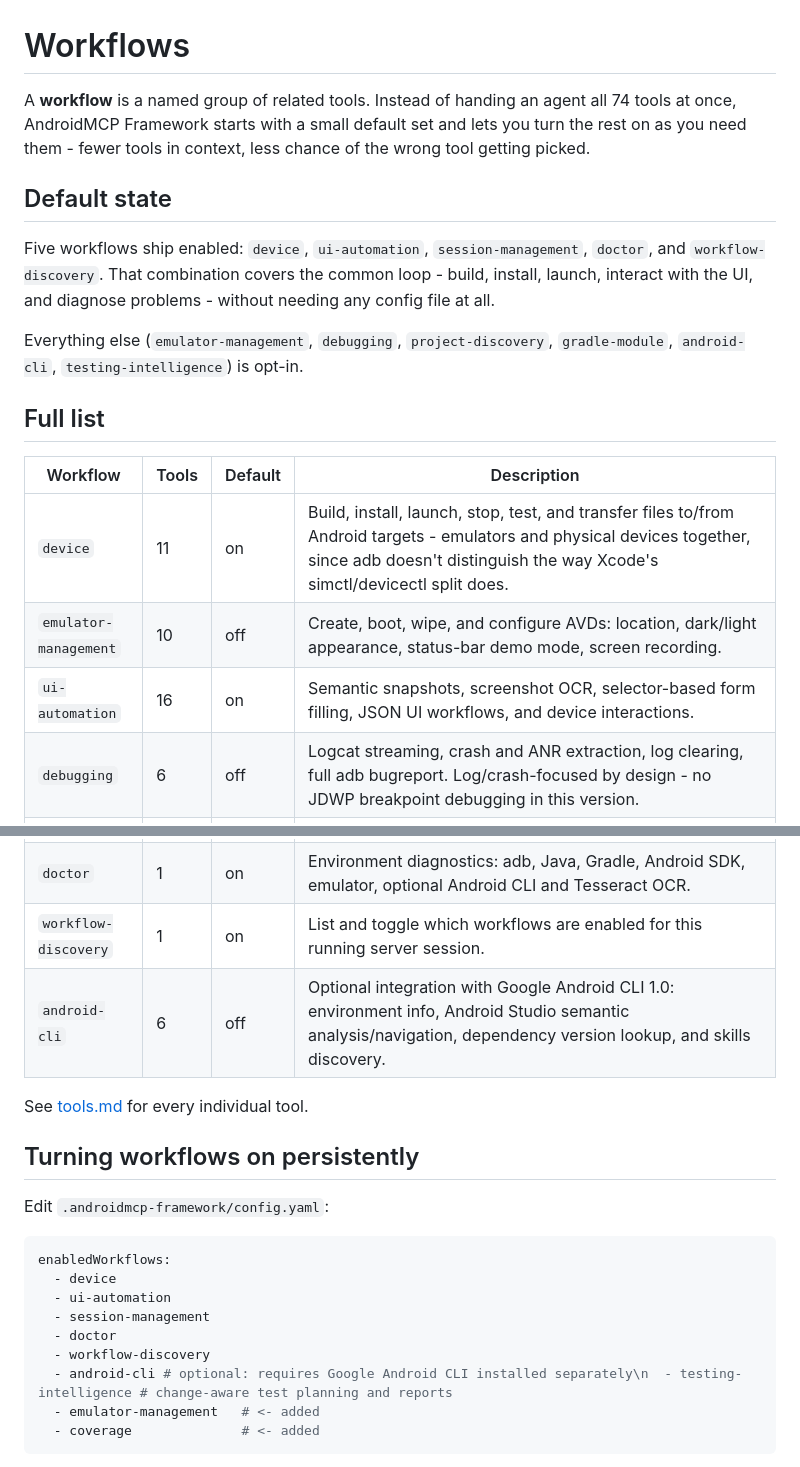
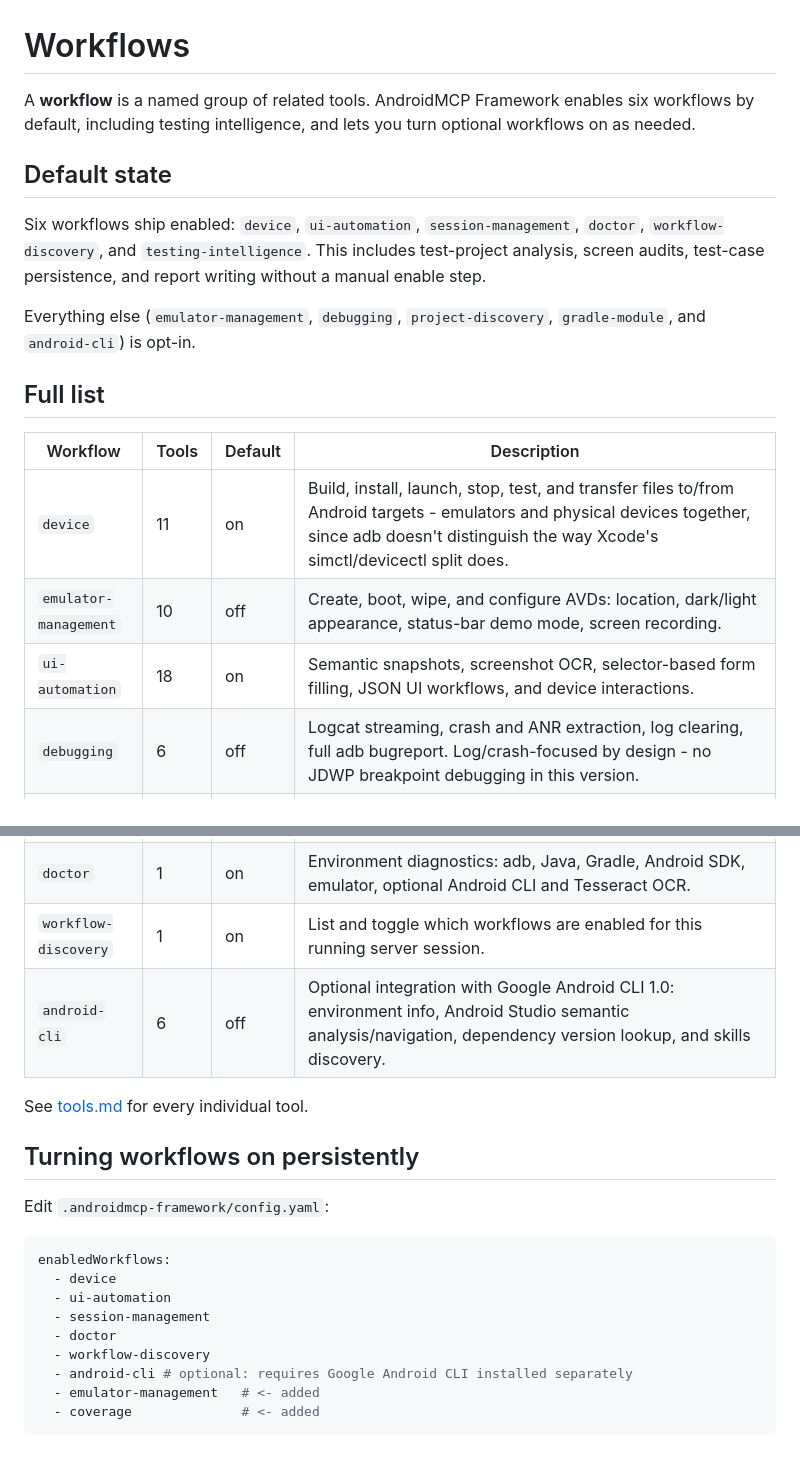
Before and after one commit to kshivam1177/android-mcp-framwork, a Markdown page: docs/md-files/workflow.md, 2 parts joined by grey strips. Drawn GitHub-style.

Commit message:
docs: document testing intelligence as a default workflow

````diff
--- a/docs/md-files/workflow.md
+++ b/docs/md-files/workflow.md
@@ -1,12 +1,12 @@
 # Workflows
 
-A **workflow** is a named group of related tools. Instead of handing an agent all 74 tools at once, AndroidMCP Framework starts with a small default set and lets you turn the rest on as you need them - fewer tools in context, less chance of the wrong tool getting picked.
+A **workflow** is a named group of related tools. AndroidMCP Framework enables six workflows by default, including testing intelligence, and lets you turn optional workflows on as needed.
 
 ## Default state
 
-Five workflows ship enabled: `device`, `ui-automation`, `session-management`, `doctor`, and `workflow-discovery`. That combination covers the common loop - build, install, launch, interact with the UI, and diagnose problems - without needing any config file at all.
+Six workflows ship enabled: `device`, `ui-automation`, `session-management`, `doctor`, `workflow-discovery`, and `testing-intelligence`. This includes test-project analysis, screen audits, test-case persistence, and report writing without a manual enable step.
 
-Everything else (`emulator-management`, `debugging`, `project-discovery`, `gradle-module`, `android-cli`, `testing-intelligence`) is opt-in.
+Everything else (`emulator-management`, `debugging`, `project-discovery`, `gradle-module`, and `android-cli`) is opt-in.
 
 ## Full list
 
@@ -14,14 +14,14 @@ Everything else (`emulator-management`, `debugging`, `project-discovery`, `gradl
 |---|---|---|---|
 | `device` | 11 | on | Build, install, launch, stop, test, and transfer files to/from Android targets - emulators and physical devices together, since adb doesn't distinguish the way Xcode's simctl/devicectl split does. |
 | `emulator-management` | 10 | off | Create, boot, wipe, and configure AVDs: location, dark/light appearance, status-bar demo mode, screen recording. |
-| `ui-automation` | 16 | on | Semantic snapshots, screenshot OCR, selector-based form filling, JSON UI workflows, and device interactions. |
+| `ui-automation` | 18 | on | Semantic snapshots, screenshot OCR, selector-based form filling, JSON UI workflows, and device interactions. |
 | `debugging` | 6 | off | Logcat streaming, crash and ANR extraction, log clearing, full adb bugreport. Log/crash-focused by design - no JDWP breakpoint debugging in this version. |
 | `project-discovery` | 4 | off | Find Gradle project roots, list modules and build variants, inspect build configuration. |
 | `gradle-module` | 5 | off | Build/test/run/list/stop a standalone Gradle module (pure-JVM/Kotlin library or CLI) - the roughest analogy in this project to Xcode's swift-package workflow; Android has no exact equivalent to a runnable SPM target. |
 | `session-management` | 4 | on | View, set, clear, and switch between named session-default profiles (projectPath/module/variant/targetId/...). |
 | `doctor` | 1 | on | Environment diagnostics: adb, Java, Gradle, Android SDK, emulator, optional Android CLI and Tesseract OCR. |
 | `workflow-discovery` | 1 | on | List and toggle which workflows are enabled for this running server session. |
-| `android-cli` | 6 | off | Optional integration with Google Android CLI 1.0: environment info, Android Studio semantic analysis/navigation, dependency version lookup, and skills discovery. |\n| `testing-intelligence` | 10 | off | Project test discovery, saved test cases/instructions, screen QA audits, change-impact analysis, plan validation, and reports. |
+| `android-cli` | 6 | off | Optional integration with Google Android CLI 1.0: environment info, Android Studio semantic analysis/navigation, dependency version lookup, and skills discovery. |\n| `testing-intelligence` | 10 | on | Project test discovery, saved test cases/instructions, screen QA audits, change-impact analysis, plan validation, and reports. |
 
 See [tools.md](./tools.md) for every individual tool.
 
@@ -36,7 +36,7 @@ enabledWorkflows:
   - session-management
   - doctor
   - workflow-discovery
-  - android-cli # optional: requires Google Android CLI installed separately\n  - testing-intelligence # change-aware test planning and reports
+  - android-cli # optional: requires Google Android CLI installed separately
   - emulator-management   # <- added
   - coverage              # <- added
 ```
````
